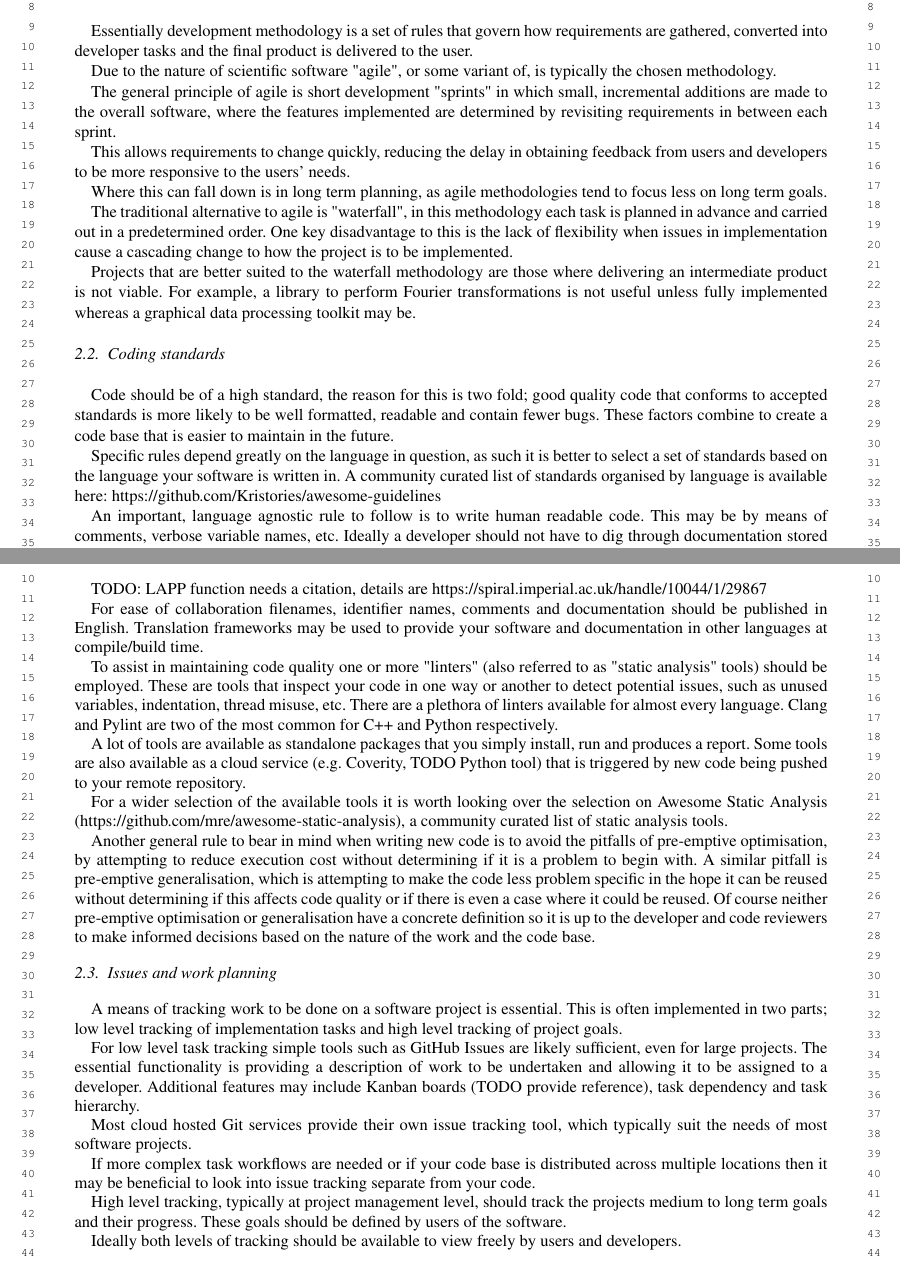
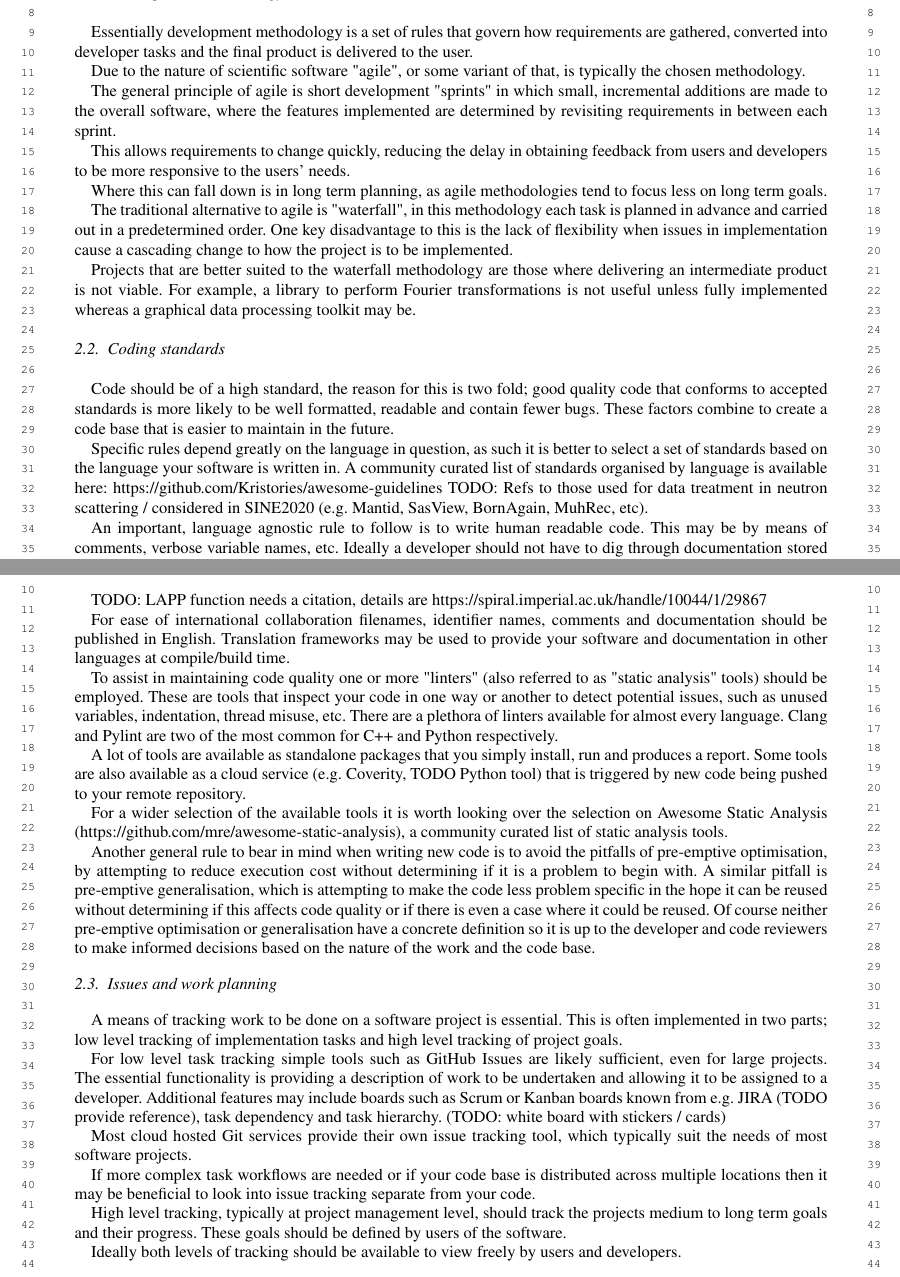
Before and after one commit to DanNixon/sine2020_software_guidelines_paper, a LaTeX document (Standards_and_Guidelines_for_Developing_Data_Treatment_Software.tex): two parts of pages 2 and 3 of 9, joined at a grey line, cut so that both start at the same text. Compiled offline with pdfLaTeX; a missing font is replaced by an installed copy or a similar font.

Commit message:
Update Standards_and_Guidelines_for_Developing_Data_Treatment_Software.tex
Edits to section 2.1-2.4

```diff
--- a/Standards_and_Guidelines_for_Developing_Data_Treatment_Software.tex
+++ b/Standards_and_Guidelines_for_Developing_Data_Treatment_Software.tex
@@ -83,7 +83,7 @@ Most are choices that will be made at the start of the project and ideally last
 
 Essentially development methodology is a set of rules that govern how requirements are gathered, converted into developer tasks and the final product is delivered to the user.
 
-Due to the nature of scientific software "agile", or some variant of, is typically the chosen methodology.
+Due to the nature of scientific software "agile", or some variant of that, is typically the chosen methodology.
 
 The general principle of agile is short development "sprints" in which small, incremental additions are made to the overall software, where the features implemented are determined by revisiting requirements in between each sprint.
 
@@ -104,7 +104,7 @@ Code should be of a high standard, the reason for this is two fold; good quality
 These factors combine to create a code base that is easier to maintain in the future.
 
 Specific rules depend greatly on the language in question, as such it is better to select a set of standards based on the language your software is written in.
-A community curated list of standards organised by language is available here: https://github.com/Kristories/awesome-guidelines
+A community curated list of standards organised by language is available here: https://github.com/Kristories/awesome-guidelines TODO: Refs to those used for data treatment in neutron scattering / considered in SINE2020 (e.g. Mantid, SasView, BornAgain, MuhRec, etc).
 
 An important, language agnostic rule to follow is to write human readable code.
 This may be by means of comments, verbose variable names, etc.
@@ -140,7 +140,7 @@ float linear_approx_pair_potentials(std::vector<float> const& pair_potential)
 
 TODO: LAPP function needs a citation, details are https://spiral.imperial.ac.uk/handle/10044/1/29867
 
-For ease of collaboration filenames, identifier names, comments and documentation should be published in English.
+For ease of international collaboration filenames, identifier names, comments and documentation should be published in English.
 Translation frameworks may be used to provide your software and documentation in other languages at compile/build time.
 
 To assist in maintaining code quality one or more "linters" (also referred to as "static analysis" tools) should be employed.
@@ -165,7 +165,7 @@ This is often implemented in two parts; low level tracking of implementation tas
 
 For low level task tracking simple tools such as GitHub Issues are likely sufficient, even for large projects.
 The essential functionality is providing a description of work to be undertaken and allowing it to be assigned to a developer.
-Additional features may include Kanban boards (TODO provide reference), task dependency and task hierarchy.
+Additional features may include boards such as Scrum or Kanban boards known from e.g.\/ JIRA (TODO provide reference), task dependency and task hierarchy. (TODO: white board with stickers / cards)
 
 Most cloud hosted Git services provide their own issue tracking tool, which typically suit the needs of most software projects.
 
```
